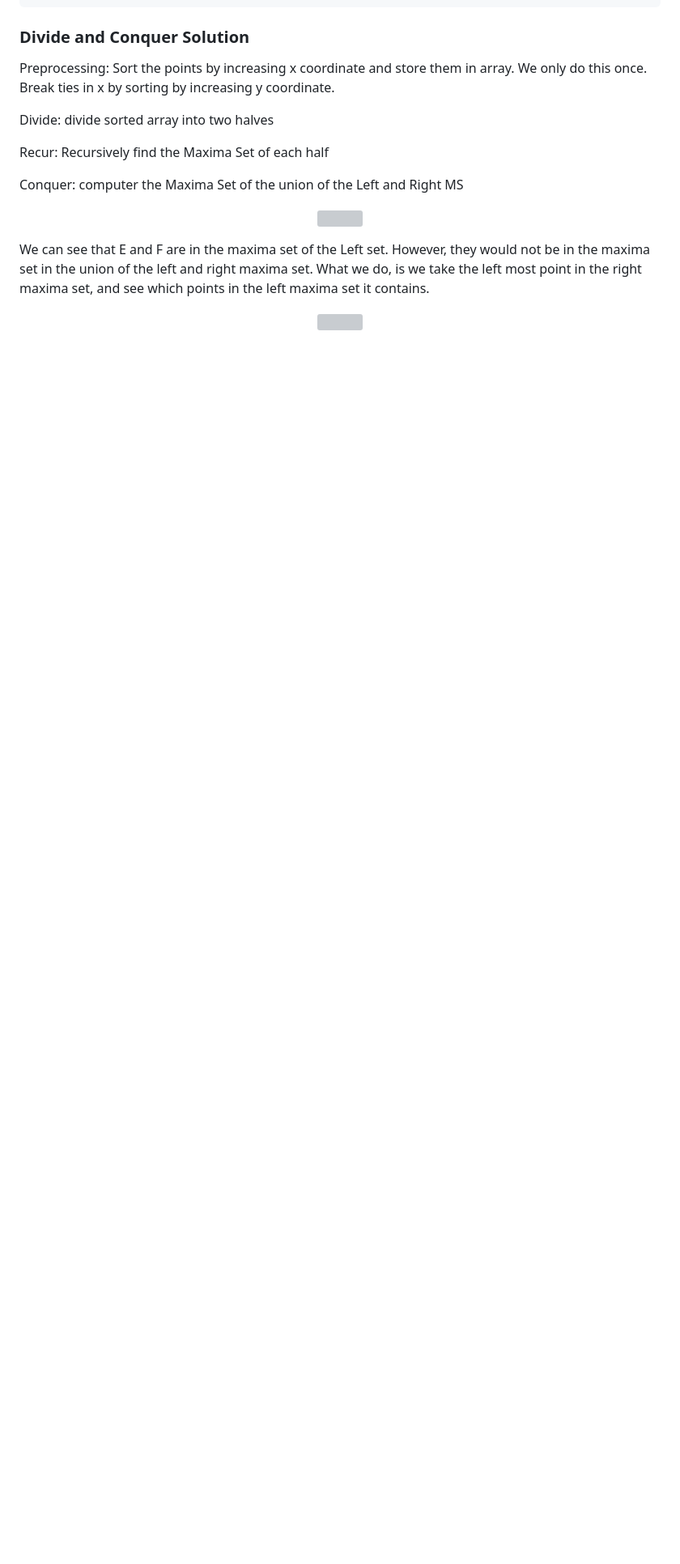
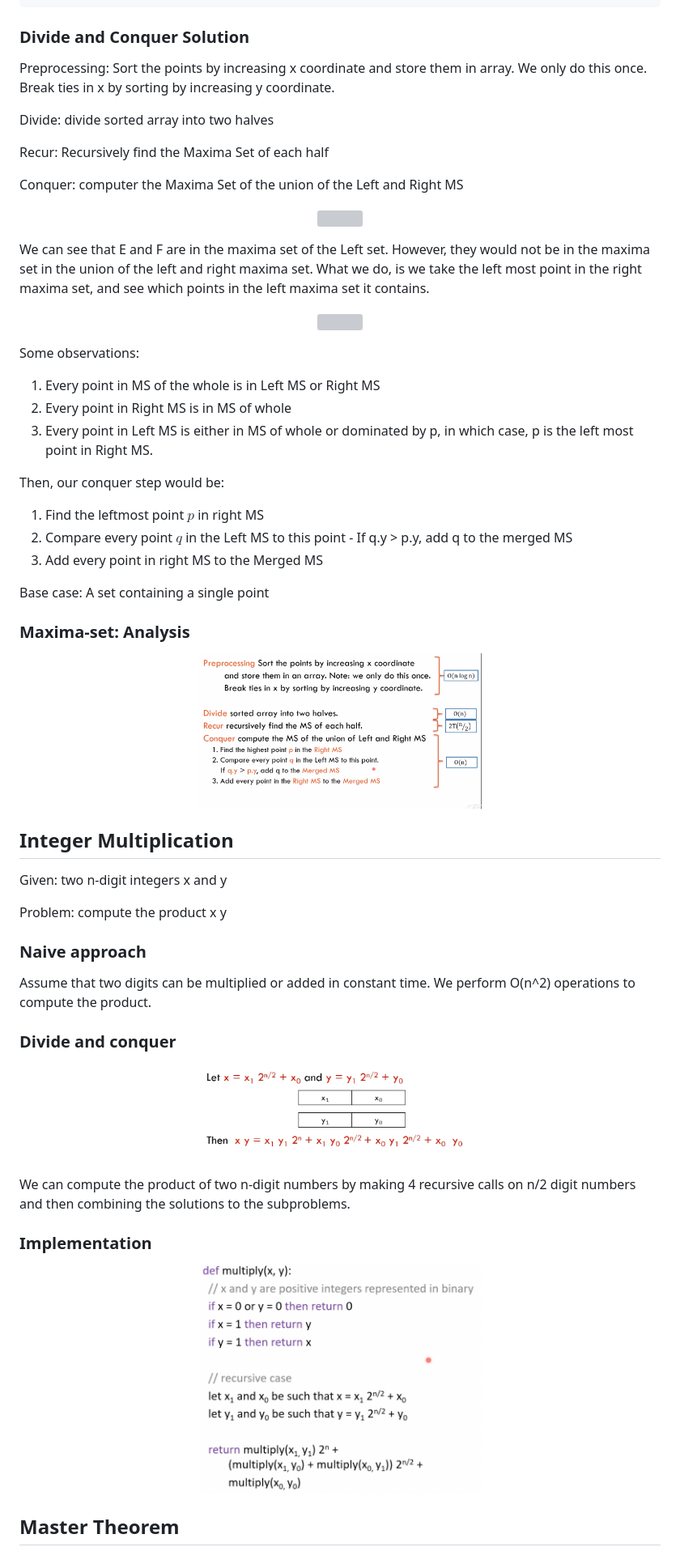
Before and after one commit to infernocadet/comp2123, a Markdown page: Week-11/divide-and-conquer-pt2.md, the part around the change. Shown: that part at 81% size. GitHub-like rendering; pictures changed too: graphics/mset.png (added), graphics/muimp.png (added), graphics/mult.png (added); blank space fills up the shorter version; grey boxes are pictures that could not be loaded.

Commit message:
notes

```diff
--- a/Week-11/divide-and-conquer-pt2.md
+++ b/Week-11/divide-and-conquer-pt2.md
@@ -51,3 +51,50 @@ We can see that E and F are in the maxima set of the Left set. However, they wou
 <p align="center">
     <img src="https://github.com/infernocadet/comp2123/blob/main/graphics/maxi.png" width="350" height="auto">
 </p>
+
+Some observations:
+
+1. Every point in MS of the whole is in Left MS or Right MS
+2. Every point in Right MS is in MS of whole
+3. Every point in Left MS is either in MS of whole or dominated by p, in which case, p is the left most point in Right MS.
+
+Then, our conquer step would be:
+
+1. Find the leftmost point $p$ in right MS
+2. Compare every point $q$ in the Left MS to this point - If q.y > p.y, add q to the merged MS
+3. Add every point in right MS to the Merged MS
+
+Base case:
+A set containing a single point
+
+### Maxima-set: Analysis
+
+<p align="center">
+    <img src="https://github.com/infernocadet/comp2123/blob/main/graphics/mset.png" width="350" height="auto">
+</p>
+
+## Integer Multiplication
+
+Given: two n-digit integers x and y
+
+Problem: compute the product x y
+
+### Naive approach
+
+Assume that two digits can be multiplied or added in constant time. We perform O(n^2) operations to compute the product.
+
+### Divide and conquer
+
+<p align="center">
+    <img src="https://github.com/infernocadet/comp2123/blob/main/graphics/mult.png" width="350" height="auto">
+</p>
+
+We can compute the product of two n-digit numbers by making 4 recursive calls on n/2 digit numbers and then combining the solutions to the subproblems.
+
+### Implementation
+
+<p align="center">
+    <img src="https://github.com/infernocadet/comp2123/blob/main/graphics/muimp.png" width="350" height="auto">
+</p>
+
+## Master Theorem
```
